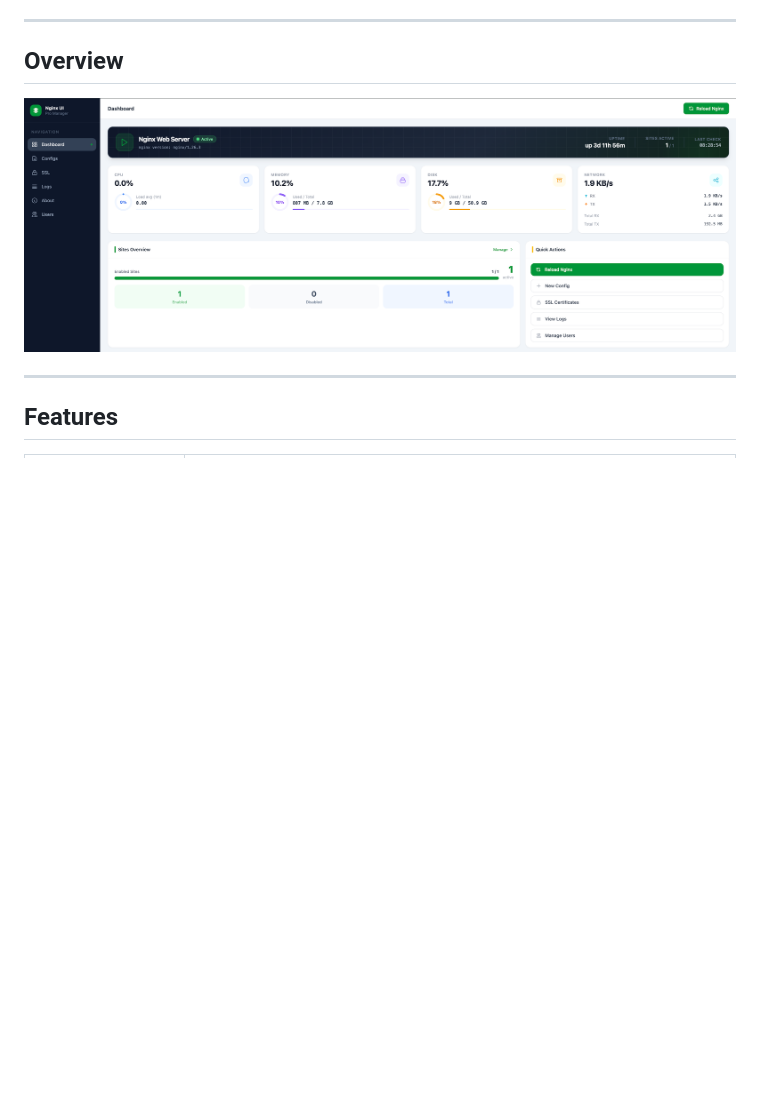
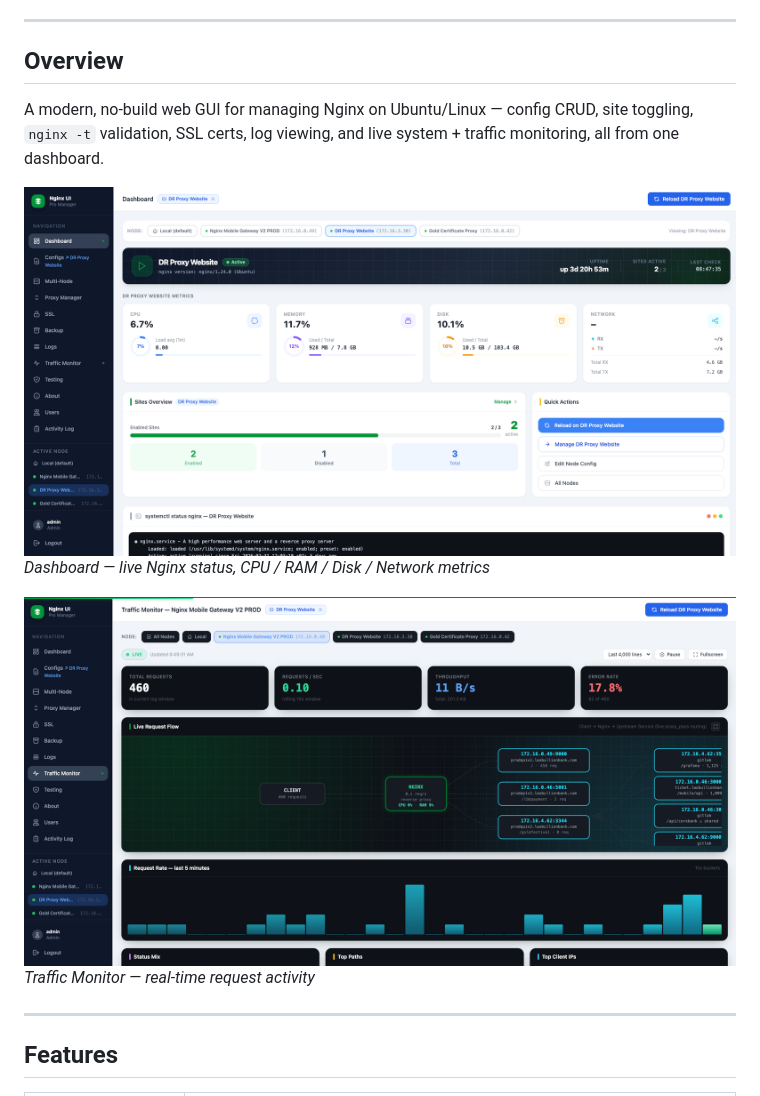
Before and after one commit to PitiDev/nginx-ui-manager, a Markdown page: README.md, the part around the change. Drawn GitHub-style; pictures changed too: screens/dashboard.png, screens/monitor.png (added); blank space fills up the shorter version.

```diff
--- a/README.md
+++ b/README.md
@@ -8,7 +8,13 @@ A modern web-based GUI for managing Nginx on Ubuntu/Linux servers — built with
 
 ## Overview
 
+A modern, no-build web GUI for managing Nginx on Ubuntu/Linux — config CRUD, site toggling, `nginx -t` validation, SSL certs, log viewing, and live system + traffic monitoring, all from one dashboard.
+
 ![Nginx UI Pro Manager Dashboard](screens/dashboard.png)
+*Dashboard — live Nginx status, CPU / RAM / Disk / Network metrics*
+
+![Nginx UI Pro Manager Traffic Monitor](screens/monitor.png)
+*Traffic Monitor — real-time request activity*
 
 ---
 
```
Also changed, not shown: DOCKERHUB.md (added, +151 -0 lines).
